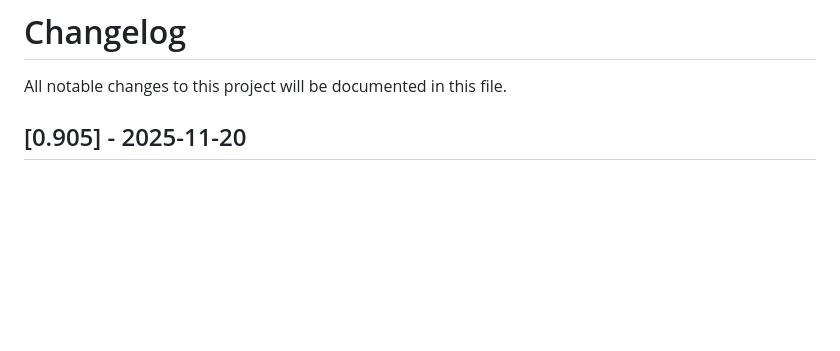
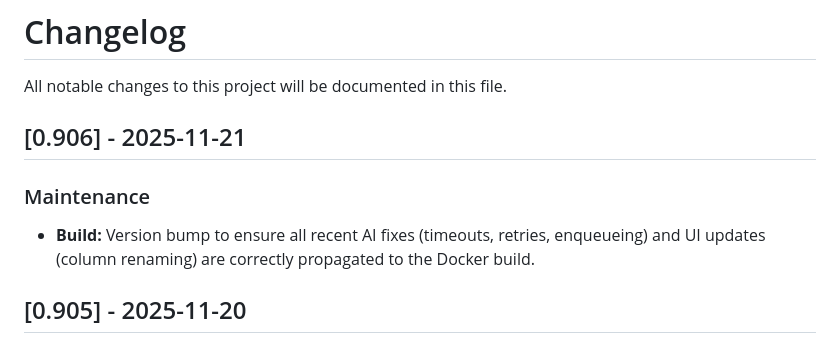
Before and after one commit to sagar4884/media-dashboard, a Markdown page: CHANGELOG.md, the part around the change. GitHub-like rendering; blank space fills up the shorter version.

Commit message:
v0.906: Maintenance release to force build update

```diff
--- a/CHANGELOG.md
+++ b/CHANGELOG.md
@@ -1,6 +1,10 @@
 # Changelog
 
 All notable changes to this project will be documented in this file.
+
+## [0.906] - 2025-11-21
+### Maintenance
+- **Build:** Version bump to ensure all recent AI fixes (timeouts, retries, enqueueing) and UI updates (column renaming) are correctly propagated to the Docker build.
 
 ## [0.905] - 2025-11-20
 ### Fixed
```
